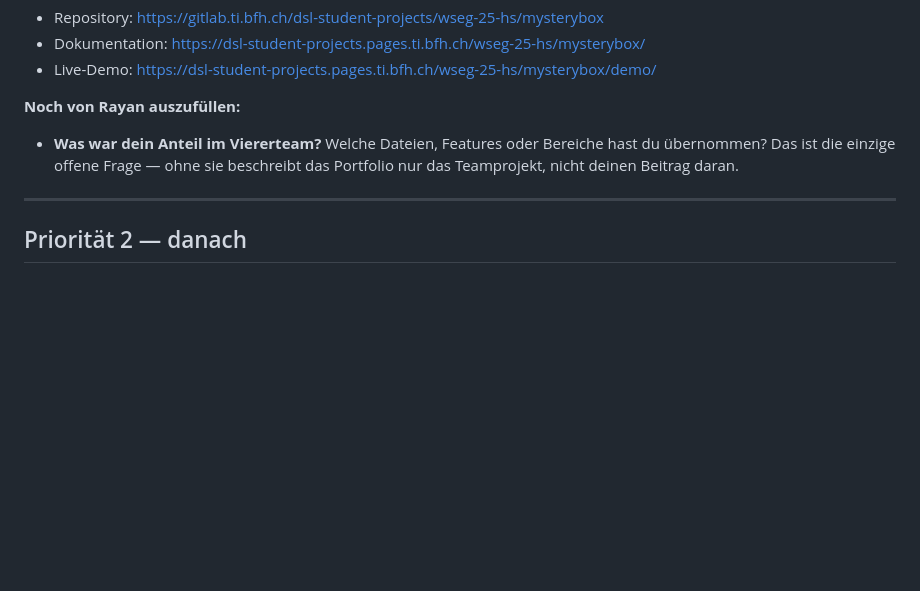
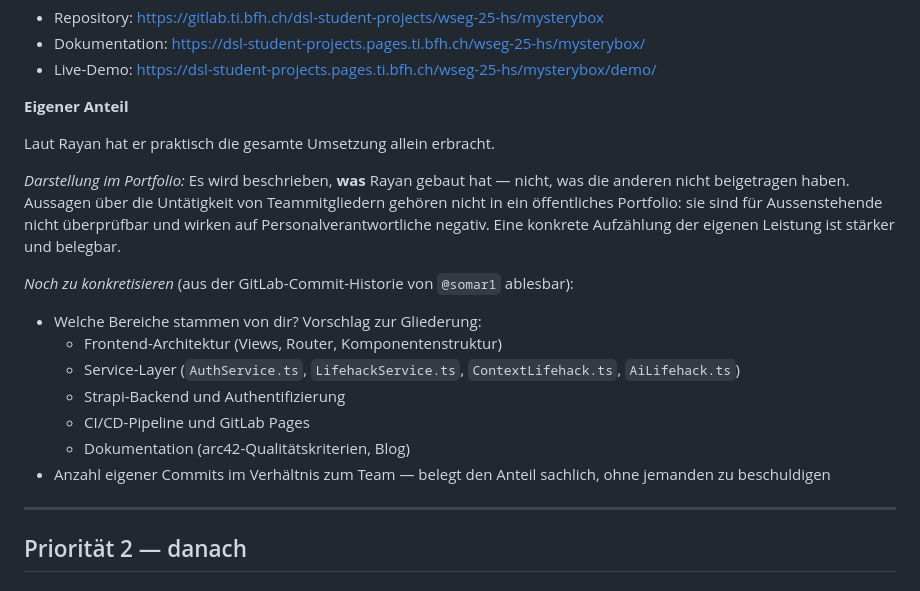
Before and after one commit to rayansomai03/portfolie-page, a Markdown page: data/inhalte.md, the part around the change. GitHub-like rendering; blank space fills up the shorter version.

Commit message:
docs: settle how the MysteryBox contribution is presented
Rayan carried out effectively the whole implementation. The portfolio will list
the areas he built rather than characterise what teammates did not contribute:
the former is verifiable from the commit history, the latter is not and reads
badly to recruiters.

Co-Authored-By: Claude Opus 5 <noreply@anthropic.com>
Claude-Session: https://claude.ai/code/session_01EWRzAor4xQzR7uQjYnz1C8

```diff
--- a/data/inhalte.md
+++ b/data/inhalte.md
@@ -105,10 +105,25 @@ nice to have, nicht eingeplant.
 - Dokumentation: https://dsl-student-projects.pages.ti.bfh.ch/wseg-25-hs/mysterybox/
 - Live-Demo: https://dsl-student-projects.pages.ti.bfh.ch/wseg-25-hs/mysterybox/demo/
 
-**Noch von Rayan auszufüllen:**
-- **Was war dein Anteil im Viererteam?** Welche Dateien, Features oder Bereiche
-  hast du übernommen? Das ist die einzige offene Frage — ohne sie beschreibt das
-  Portfolio nur das Teamprojekt, nicht deinen Beitrag daran.
+**Eigener Anteil**
+
+Laut Rayan hat er praktisch die gesamte Umsetzung allein erbracht.
+
+*Darstellung im Portfolio:* Es wird beschrieben, **was** Rayan gebaut hat — nicht,
+was die anderen nicht beigetragen haben. Aussagen über die Untätigkeit von
+Teammitgliedern gehören nicht in ein öffentliches Portfolio: sie sind für Aussenstehende
+nicht überprüfbar und wirken auf Personalverantwortliche negativ. Eine konkrete
+Aufzählung der eigenen Leistung ist stärker und belegbar.
+
+*Noch zu konkretisieren* (aus der GitLab-Commit-Historie von `@somar1` ablesbar):
+- Welche Bereiche stammen von dir? Vorschlag zur Gliederung:
+  - Frontend-Architektur (Views, Router, Komponentenstruktur)
+  - Service-Layer (`AuthService.ts`, `LifehackService.ts`, `ContextLifehack.ts`, `AiLifehack.ts`)
+  - Strapi-Backend und Authentifizierung
+  - CI/CD-Pipeline und GitLab Pages
+  - Dokumentation (arc42-Qualitätskriterien, Blog)
+- Anzahl eigener Commits im Verhältnis zum Team — belegt den Anteil sachlich,
+  ohne jemanden zu beschuldigen
 
 ---
 
```
Also changed, not shown: PROJECT_PROGRESS.md (+6 -4 lines).
